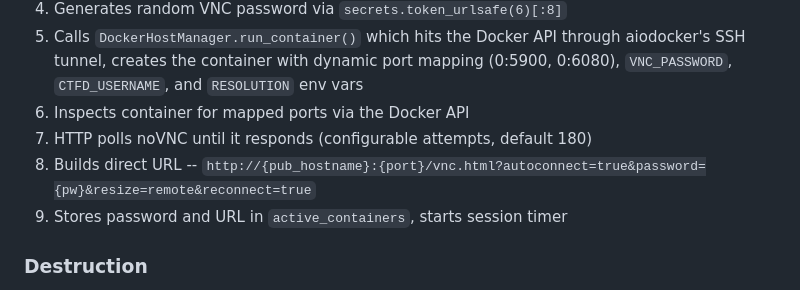
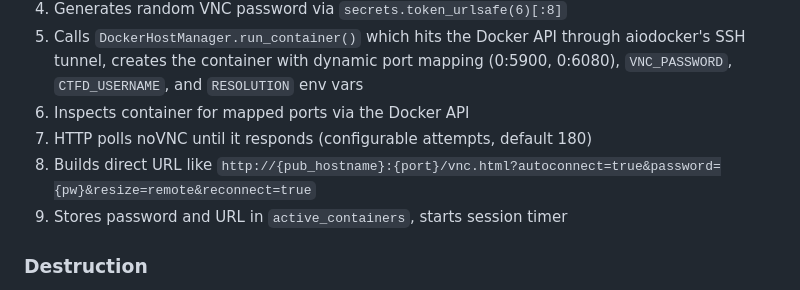
Before and after one commit to 0xfbad/ctfd-remote-desktop-plugin, a Markdown page: README.md, the part around one of its changes. GitHub-like rendering.

```diff
--- a/README.md
+++ b/README.md
@@ -19,7 +19,7 @@ Students connect directly to the container's noVNC port on the runner host, no r
 5. Calls `DockerHostManager.run_container()` which hits the Docker API through aiodocker's SSH tunnel, creates the container with dynamic port mapping (0:5900, 0:6080), `VNC_PASSWORD`, `CTFD_USERNAME`, and `RESOLUTION` env vars
 6. Inspects container for mapped ports via the Docker API
 7. HTTP polls noVNC until it responds (configurable attempts, default 180)
-8. Builds direct URL -- `http://{pub_hostname}:{port}/vnc.html?autoconnect=true&password={pw}&resize=remote&reconnect=true`
+8. Builds direct URL like `http://{pub_hostname}:{port}/vnc.html?autoconnect=true&password={pw}&resize=remote&reconnect=true`
 9. Stores password and URL in `active_containers`, starts session timer
 
 ### Destruction
```
Also changed, not shown: other parts of README.md (+5 -5 lines).
